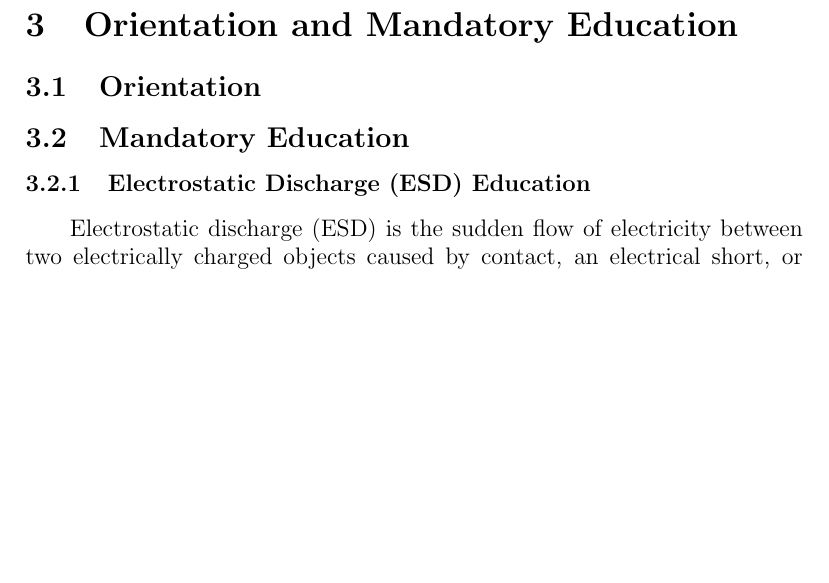
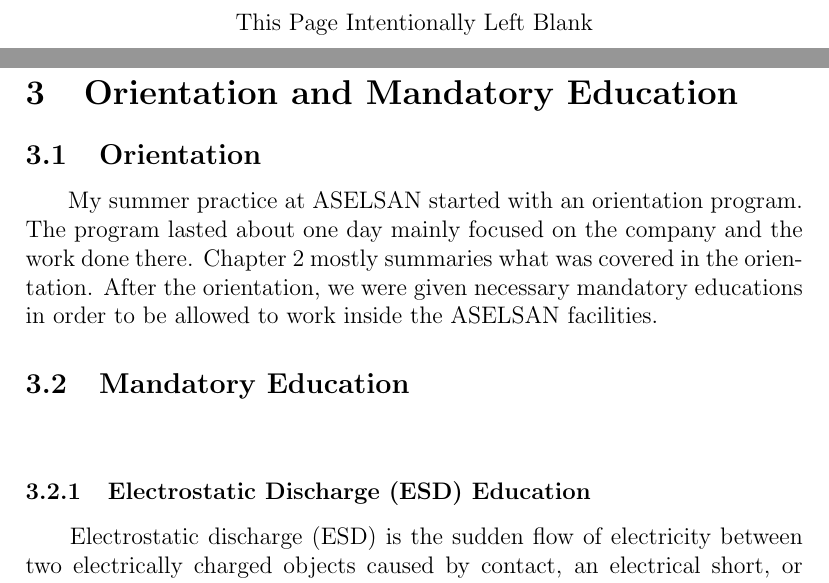
Before and after one commit to temurtas/EE400, a LaTeX document (Report/EE400_v2.0.tex): part of page 9 of 14 before the commit and two parts of pages 2 and 11 of 17 after it, the two joined at a grey line, cut at the place of the change, the shorter picture padded with empty space. The pictures show the PDF file Report/EE400_v2.0.pdf that the author committed with the source.

Commit message:
visual changes

```diff
--- a/Report/EE400_v2.0.tex
+++ b/Report/EE400_v2.0.tex
@@ -121,6 +120,20 @@
 \makeatother
 \setcounter{secnumdepth}{4} % how many sectioning levels to assign numbers to
 \setcounter{tocdepth}{4}    % how many sectioning levels to show in ToC
+
+
+
+% For Blank Page -------------
+\newcommand{\blankpage}{
+	\- \\[8.5cm]
+	{ \centering This Page Intentionally Left Blank \par }
+	\- \\[8.5cm]
+}
+% ---------------------------
+
+
+
+
 \begin{document}
 
 \begin{titlepage}
@@ -345,9 +368,13 @@
 \section{Orientation and Mandatory Education}
 
 \subsection{Orientation}
+\- \indent
+	My summer practice at ASELSAN started with an orientation program. The program lasted about one day mainly focused on the company and the work done there. Chapter 2 mostly summaries what was covered in the orientation. After the orientation, we were given necessary mandatory educations in order to be allowed to work inside the ASELSAN facilities.
+
+\subsection{Mandatory Education}
+\- \indent
 
 
-\subsection{Mandatory Education}
 
 \subsubsection{Electrostatic Discharge (ESD) Education }
 \- \indent
```
Also changed, not shown: Report/EE400_v2.0.pdf, Report/organizasyon4.png (added), Report/EE400_v2.0.tex (17 more changed lines), 4 other files.
